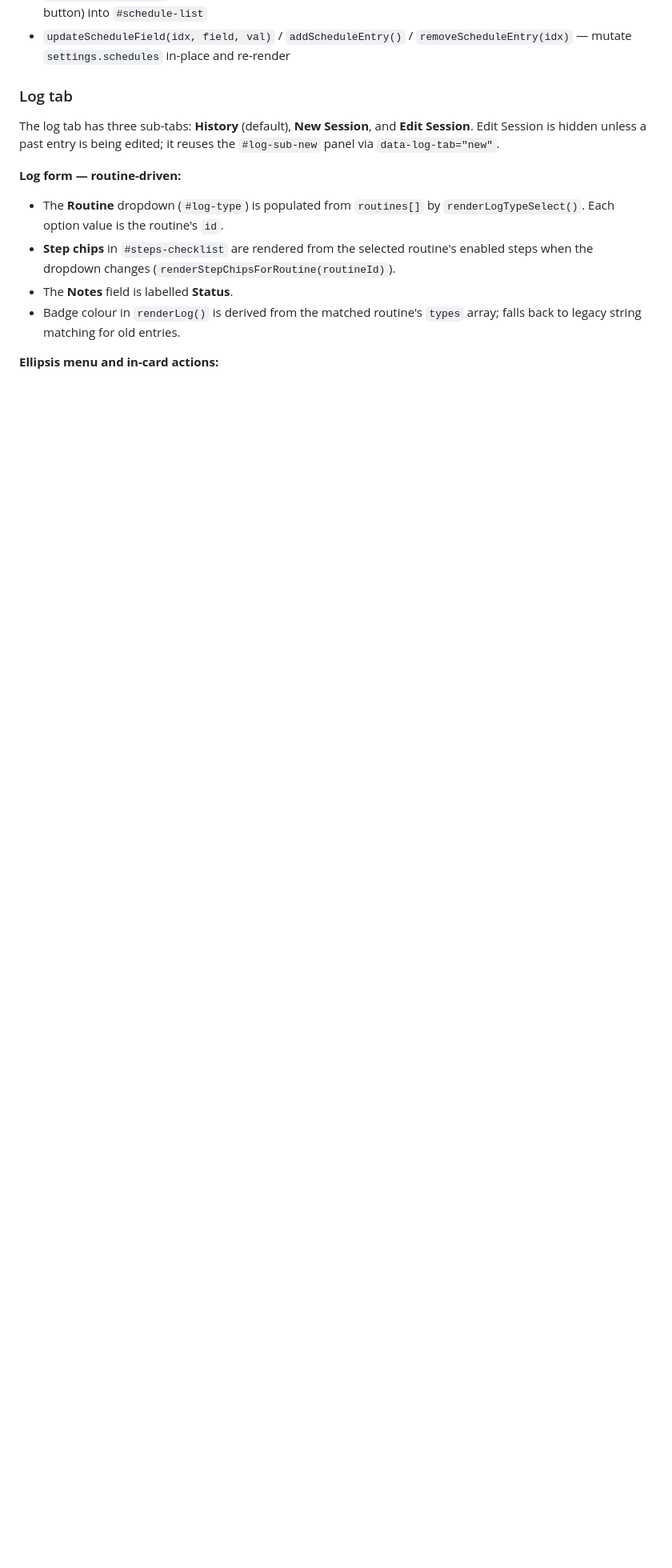
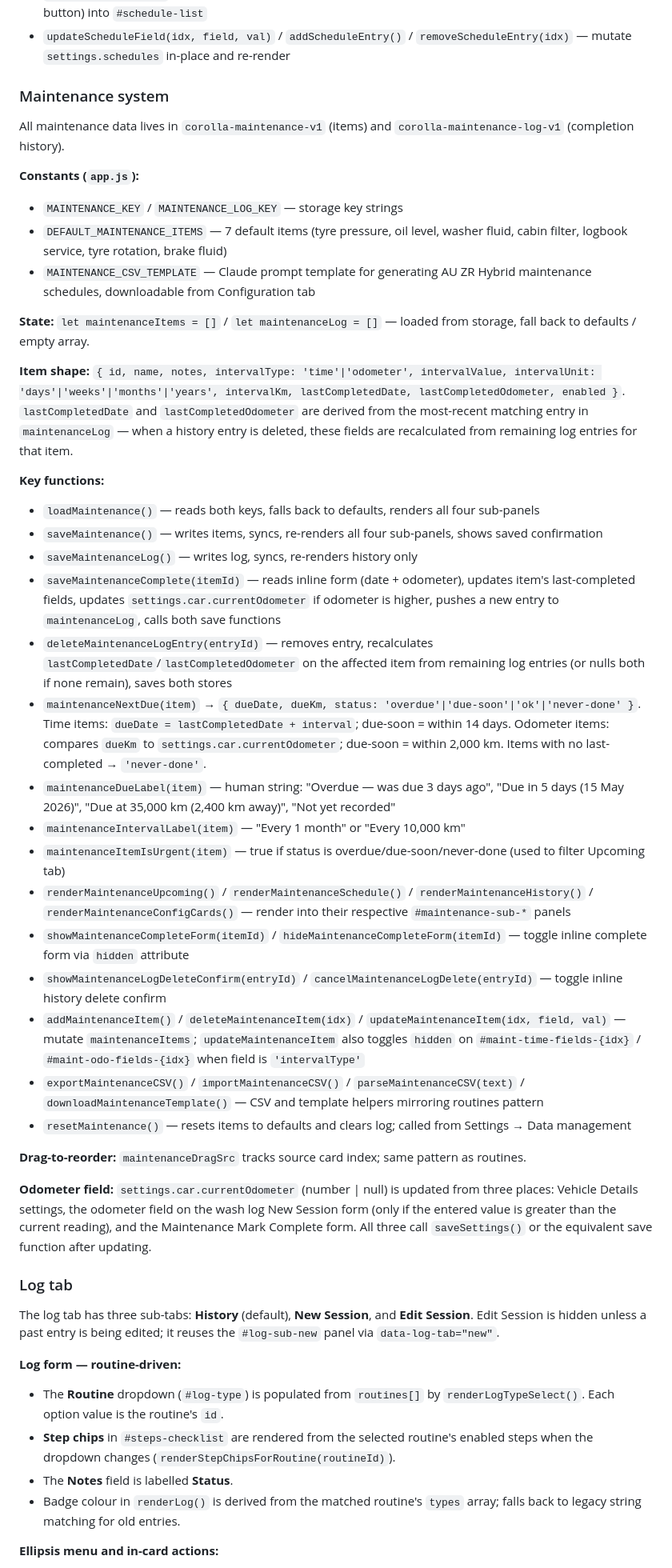
Before and after one commit to osann/corolla-zr-maintenance-app, a Markdown page: CLAUDE.md, the part around one of its changes. Shown at 80% size. Drawn GitHub-style; blank space fills up the shorter version.

```diff
--- a/CLAUDE.md
+++ b/CLAUDE.md
@@ -237,6 +240,40 @@ The routine tab is fully dynamic — no static HTML tables. All routine data liv
 - `sendWashReminderToTickTick(routineId, routineName, btn)` — `POST /api/notify/wash-reminder`; shows "Sent ✓" / "Failed" on the button
 - `renderSchedulesUI()` — renders schedule entry rows (routine dropdown, interval input, unit select, remove button) into `#schedule-list`
 - `updateScheduleField(idx, field, val)` / `addScheduleEntry()` / `removeScheduleEntry(idx)` — mutate `settings.schedules` in-place and re-render
+
+### Maintenance system
+
+All maintenance data lives in `corolla-maintenance-v1` (items) and `corolla-maintenance-log-v1` (completion history).
+
+**Constants (`app.js`):**
+- `MAINTENANCE_KEY` / `MAINTENANCE_LOG_KEY` — storage key strings
+- `DEFAULT_MAINTENANCE_ITEMS` — 7 default items (tyre pressure, oil level, washer fluid, cabin filter, logbook service, tyre rotation, brake fluid)
+- `MAINTENANCE_CSV_TEMPLATE` — Claude prompt template for generating AU ZR Hybrid maintenance schedules, downloadable from Configuration tab
+
+**State:** `let maintenanceItems = []` / `let maintenanceLog = []` — loaded from storage, fall back to defaults / empty array.
+
+**Item shape:** `{ id, name, notes, intervalType: 'time'|'odometer', intervalValue, intervalUnit: 'days'|'weeks'|'months'|'years', intervalKm, lastCompletedDate, lastCompletedOdometer, enabled }`. `lastCompletedDate` and `lastCompletedOdometer` are derived from the most-recent matching entry in `maintenanceLog` — when a history entry is deleted, these fields are recalculated from remaining log entries for that item.
+
+**Key functions:**
+- `loadMaintenance()` — reads both keys, falls back to defaults, renders all four sub-panels
+- `saveMaintenance()` — writes items, syncs, re-renders all four sub-panels, shows saved confirmation
+- `saveMaintenanceLog()` — writes log, syncs, re-renders history only
+- `saveMaintenanceComplete(itemId)` — reads inline form (date + odometer), updates item's last-completed fields, updates `settings.car.currentOdometer` if odometer is higher, pushes a new entry to `maintenanceLog`, calls both save functions
+- `deleteMaintenanceLogEntry(entryId)` — removes entry, recalculates `lastCompletedDate`/`lastCompletedOdometer` on the affected item from remaining log entries (or nulls both if none remain), saves both stores
+- `maintenanceNextDue(item)` → `{ dueDate, dueKm, status: 'overdue'|'due-soon'|'ok'|'never-done' }`. Time items: `dueDate = lastCompletedDate + interval`; due-soon = within 14 days. Odometer items: compares `dueKm` to `settings.car.currentOdometer`; due-soon = within 2,000 km. Items with no last-completed → `'never-done'`.
+- `maintenanceDueLabel(item)` — human string: "Overdue — was due 3 days ago", "Due in 5 days (15 May 2026)", "Due at 35,000 km (2,400 km away)", "Not yet recorded"
+- `maintenanceIntervalLabel(item)` — "Every 1 month" or "Every 10,000 km"
+- `maintenanceItemIsUrgent(item)` — true if status is overdue/due-soon/never-done (used to filter Upcoming tab)
+- `renderMaintenanceUpcoming()` / `renderMaintenanceSchedule()` / `renderMaintenanceHistory()` / `renderMaintenanceConfigCards()` — render into their respective `#maintenance-sub-*` panels
+- `showMaintenanceCompleteForm(itemId)` / `hideMaintenanceCompleteForm(itemId)` — toggle inline complete form via `hidden` attribute
+- `showMaintenanceLogDeleteConfirm(entryId)` / `cancelMaintenanceLogDelete(entryId)` — toggle inline history delete confirm
+- `addMaintenanceItem()` / `deleteMaintenanceItem(idx)` / `updateMaintenanceItem(idx, field, val)` — mutate `maintenanceItems`; `updateMaintenanceItem` also toggles `hidden` on `#maint-time-fields-{idx}` / `#maint-odo-fields-{idx}` when field is `'intervalType'`
+- `exportMaintenanceCSV()` / `importMaintenanceCSV()` / `parseMaintenanceCSV(text)` / `downloadMaintenanceTemplate()` — CSV and template helpers mirroring routines pattern
+- `resetMaintenance()` — resets items to defaults and clears log; called from Settings → Data management
+
+**Drag-to-reorder:** `maintenanceDragSrc` tracks source card index; same pattern as routines.
+
+**Odometer field:** `settings.car.currentOdometer` (number | null) is updated from three places: Vehicle Details settings, the odometer field on the wash log New Session form (only if the entered value is greater than the current reading), and the Maintenance Mark Complete form. All three call `saveSettings()` or the equivalent save function after updating.
 
 ### Log tab
 
```
Also changed, not shown: other parts of CLAUDE.md (+10 -7 lines), TASKS.md (+12 -6 lines).
